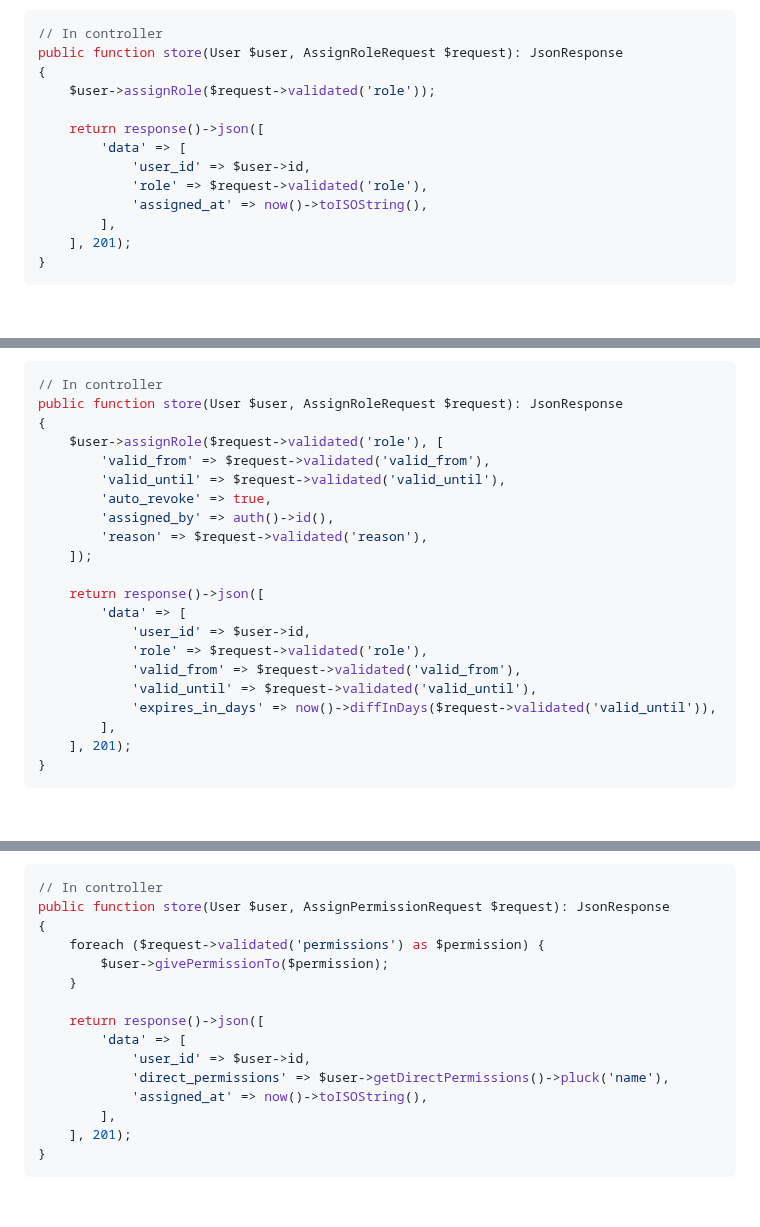
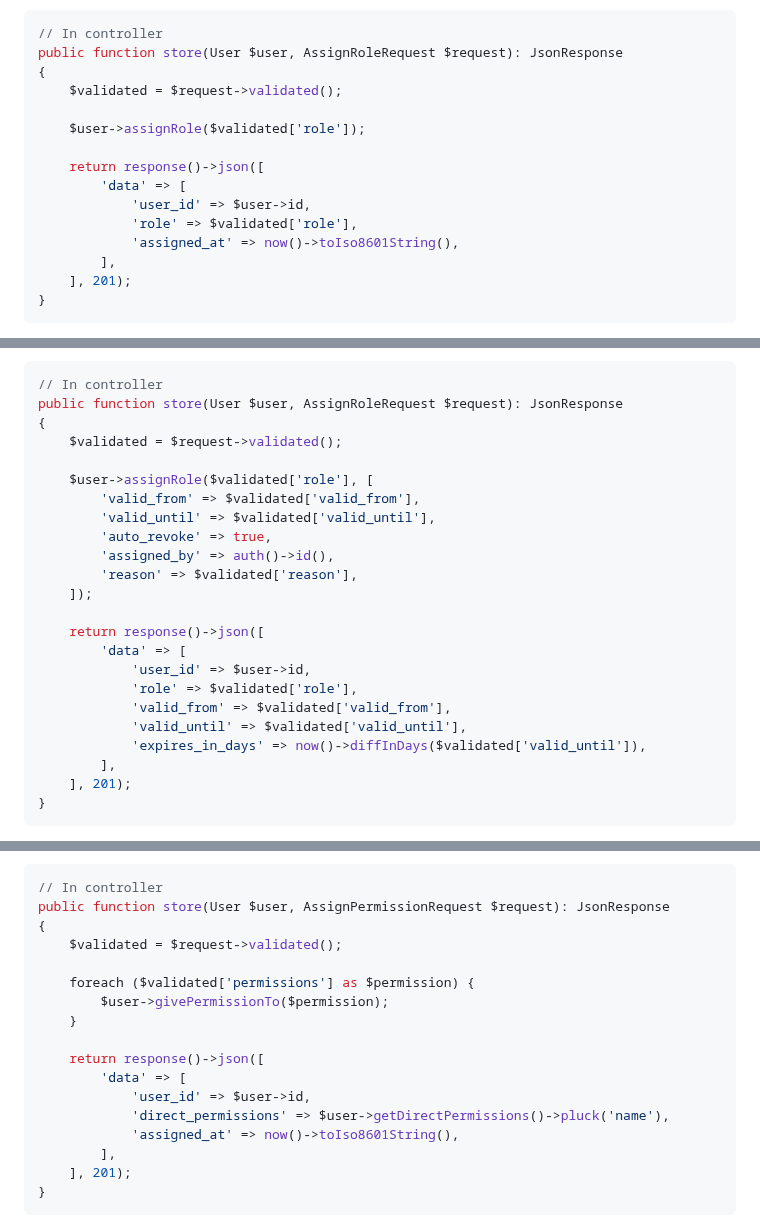
Before and after one commit to SecPal/api, a Markdown page: docs/rbac-architecture.md, 3 parts joined by grey strips. Rendered like a GitHub page; blank space fills up the shorter version.

Commit message:
fix(docs): correct Laravel 12 API syntax in code examples
- Replace validated('field') with validated()['field']
- Replace toISOString() with toIso8601String()
- Add validated data extraction for cleaner code

Addresses Copilot review comments in PR #147

```diff
--- a/docs/rbac-architecture.md
+++ b/docs/rbac-architecture.md
@@ -810,13 +810,15 @@ Content-Type: application/json
 // In controller
 public function store(User $user, AssignRoleRequest $request): JsonResponse
 {
-    $user->assignRole($request->validated('role'));
+    $validated = $request->validated();
+
+    $user->assignRole($validated['role']);
 
     return response()->json([
         'data' => [
             'user_id' => $user->id,
-            'role' => $request->validated('role'),
-            'assigned_at' => now()->toISOString(),
+            'role' => $validated['role'],
+            'assigned_at' => now()->toIso8601String(),
         ],
     ], 201);
 }
@@ -856,21 +858,23 @@ Content-Type: application/json
 // In controller
 public function store(User $user, AssignRoleRequest $request): JsonResponse
 {
-    $user->assignRole($request->validated('role'), [
-        'valid_from' => $request->validated('valid_from'),
-        'valid_until' => $request->validated('valid_until'),
+    $validated = $request->validated();
+
+    $user->assignRole($validated['role'], [
+        'valid_from' => $validated['valid_from'],
+        'valid_until' => $validated['valid_until'],
         'auto_revoke' => true,
         'assigned_by' => auth()->id(),
-        'reason' => $request->validated('reason'),
+        'reason' => $validated['reason'],
     ]);
 
     return response()->json([
         'data' => [
             'user_id' => $user->id,
-            'role' => $request->validated('role'),
-            'valid_from' => $request->validated('valid_from'),
-            'valid_until' => $request->validated('valid_until'),
-            'expires_in_days' => now()->diffInDays($request->validated('valid_until')),
+            'role' => $validated['role'],
+            'valid_from' => $validated['valid_from'],
+            'valid_until' => $validated['valid_until'],
+            'expires_in_days' => now()->diffInDays($validated['valid_until']),
         ],
     ], 201);
 }
@@ -909,7 +913,9 @@ Content-Type: application/json
 // In controller
 public function store(User $user, AssignPermissionRequest $request): JsonResponse
 {
-    foreach ($request->validated('permissions') as $permission) {
+    $validated = $request->validated();
+
+    foreach ($validated['permissions'] as $permission) {
         $user->givePermissionTo($permission);
     }
 
@@ -917,7 +923,7 @@ public function store(User $user, AssignPermissionRequest $request): JsonRespons
         'data' => [
             'user_id' => $user->id,
             'direct_permissions' => $user->getDirectPermissions()->pluck('name'),
-            'assigned_at' => now()->toISOString(),
+            'assigned_at' => now()->toIso8601String(),
         ],
     ], 201);
 }
```
